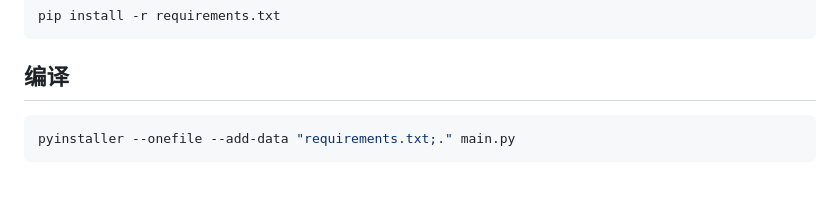
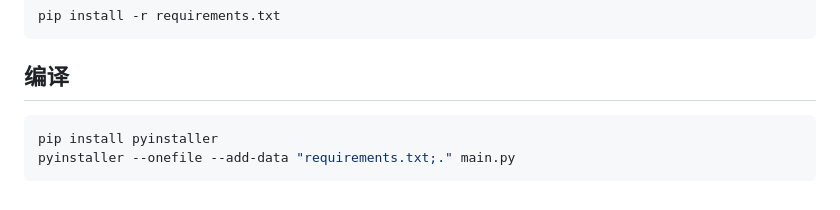
Before and after one commit to Coooolfan/XiaomiAlbumSyncer, a Markdown page: README.md, the part around the change. Rendered like a GitHub page.

Commit message:
docs: 在README中添加pyinstaller安装指令

````diff
--- a/README.md
+++ b/README.md
@@ -142,5 +142,6 @@ pip install -r requirements.txt
 ## 编译
 
 ```bash
+pip install pyinstaller
 pyinstaller --onefile --add-data "requirements.txt;." main.py
 ```
````
